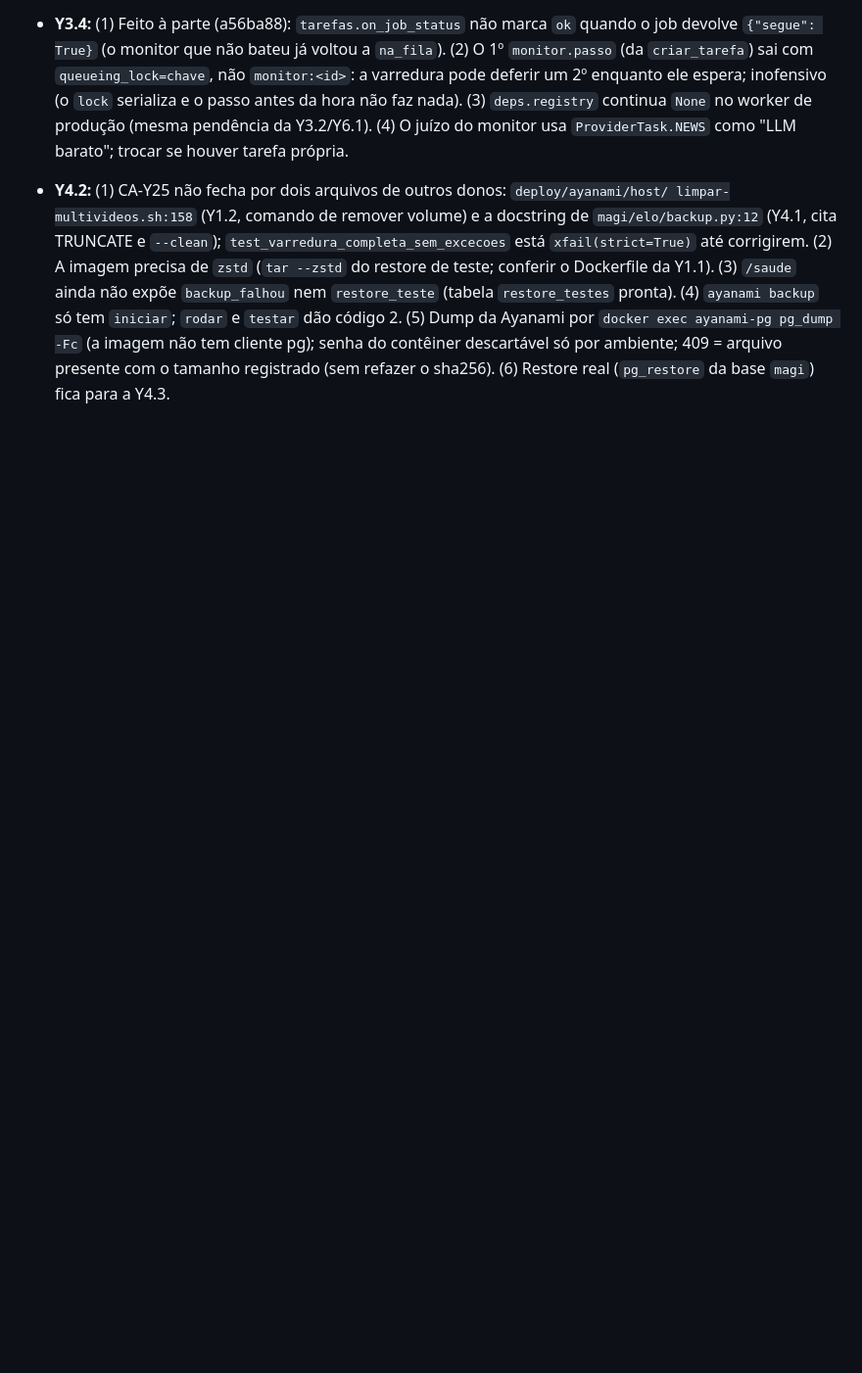
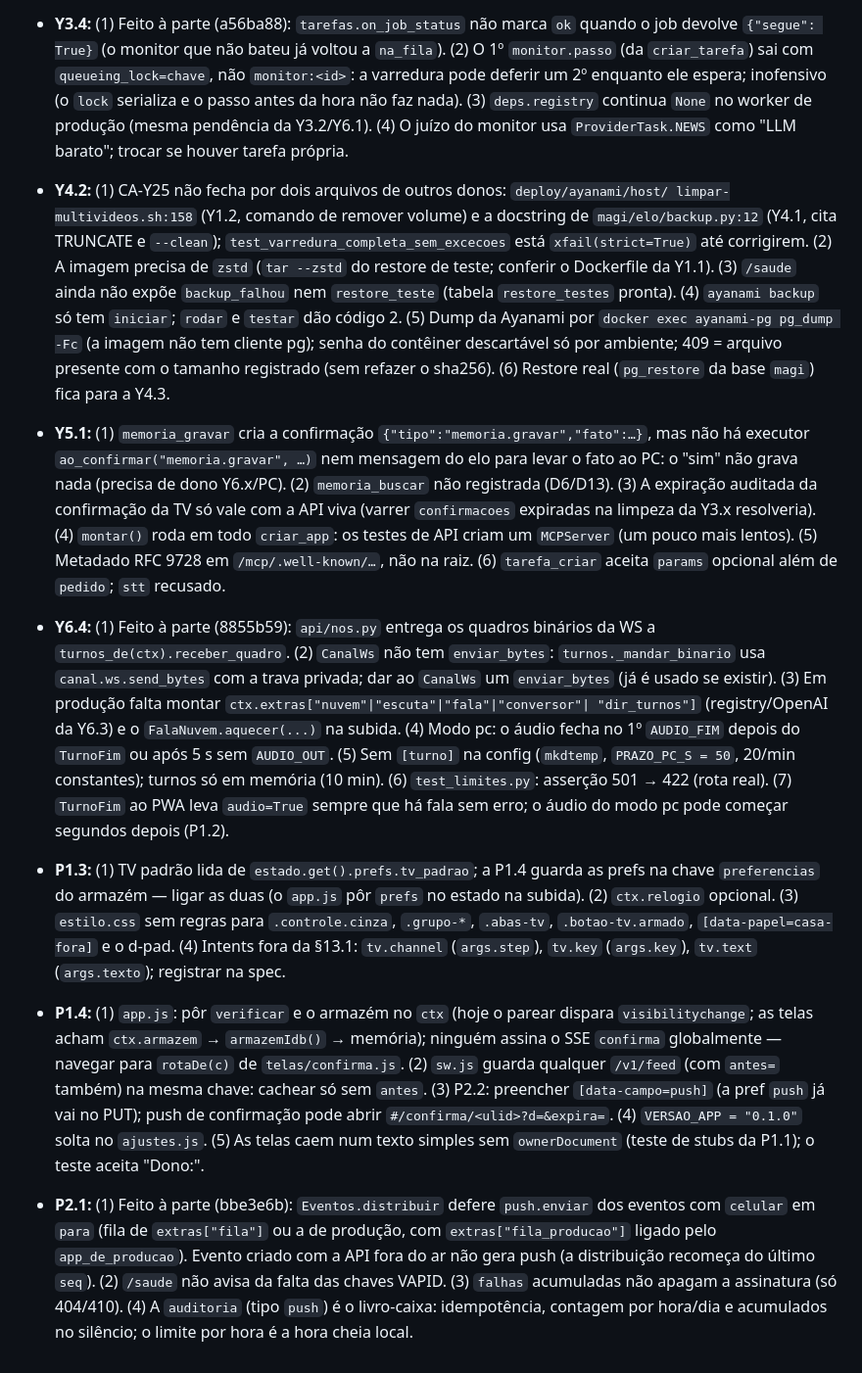
Before and after one commit to DeJunior007/magi-assistant-ai, a Markdown page: specs/ayanami-central/tasks.md, the part around one of its changes. Shown at 98% size. Rendered like a GitHub page; blank space fills up the shorter version.

Commit message:
tasks: Y5.1, Y6.4, P1.3, P1.4 e P2.1 feitas; Sobras
Co-Authored-By: Claude Opus 5.5 <noreply@anthropic.com>

```diff
--- a/specs/ayanami-central/tasks.md
+++ b/specs/ayanami-central/tasks.md
@@ -1464,3 +1464,37 @@ Critérios de sucesso 1–8 (ao vivo): C1.S2 (1), P1.S4 (2), F.1 (todos).
   tem cliente pg); senha do contêiner descartável só por ambiente; 409 = arquivo presente com o
   tamanho registrado (sem refazer o sha256). (6) Restore real (`pg_restore` da base `magi`) fica
   para a Y4.3.
+- **Y5.1:** (1) `memoria_gravar` cria a confirmação `{"tipo":"memoria.gravar","fato":…}`, mas não há
+  executor `ao_confirmar("memoria.gravar", …)` nem mensagem do elo para levar o fato ao PC: o "sim"
+  não grava nada (precisa de dono Y6.x/PC). (2) `memoria_buscar` não registrada (D6/D13). (3) A
+  expiração auditada da confirmação da TV só vale com a API viva (varrer `confirmacoes` expiradas na
+  limpeza da Y3.x resolveria). (4) `montar()` roda em todo `criar_app`: os testes de API criam um
+  `MCPServer` (um pouco mais lentos). (5) Metadado RFC 9728 em `/mcp/.well-known/…`, não na raiz.
+  (6) `tarefa_criar` aceita `params` opcional além de `pedido`; `stt` recusado.
+- **Y6.4:** (1) Feito à parte (8855b59): `api/nos.py` entrega os quadros binários da WS a
+  `turnos_de(ctx).receber_quadro`. (2) `CanalWs` não tem `enviar_bytes`: `turnos._mandar_binario` usa
+  `canal.ws.send_bytes` com a trava privada; dar ao `CanalWs` um `enviar_bytes` (já é usado se
+  existir). (3) Em produção falta montar `ctx.extras["nuvem"|"escuta"|"fala"|"conversor"|
+  "dir_turnos"]` (registry/OpenAI da Y6.3) e o `FalaNuvem.aquecer(...)` na subida. (4) Modo pc: o
+  áudio fecha no 1º `AUDIO_FIM` depois do `TurnoFim` ou após 5 s sem `AUDIO_OUT`. (5) Sem `[turno]`
+  na config (`mkdtemp`, `PRAZO_PC_S = 50`, 20/min constantes); turnos só em memória (10 min). (6)
+  `test_limites.py`: asserção 501 → 422 (rota real). (7) `TurnoFim` ao PWA leva `audio=True` sempre
+  que há fala sem erro; o áudio do modo pc pode começar segundos depois (P1.2).
+- **P1.3:** (1) TV padrão lida de `estado.get().prefs.tv_padrao`; a P1.4 guarda as prefs na chave
+  `preferencias` do armazém — ligar as duas (o `app.js` pôr `prefs` no estado na subida). (2)
+  `ctx.relogio` opcional. (3) `estilo.css` sem regras para `.controle.cinza`, `.grupo-*`,
+  `.abas-tv`, `.botao-tv.armado`, `[data-papel=casa-fora]` e o d-pad. (4) Intents fora da §13.1:
+  `tv.channel` (`args.step`), `tv.key` (`args.key`), `tv.text` (`args.texto`); registrar na spec.
+- **P1.4:** (1) `app.js`: pôr `verificar` e o armazém no `ctx` (hoje o parear dispara
+  `visibilitychange`; as telas acham `ctx.armazem` → `armazemIdb()` → memória); ninguém assina o SSE
+  `confirma` globalmente — navegar para `rotaDe(c)` de `telas/confirma.js`. (2) `sw.js` guarda
+  qualquer `/v1/feed` (com `antes=` também) na mesma chave: cachear só sem `antes`. (3) P2.2:
+  preencher `[data-campo=push]` (a pref `push` já vai no PUT); push de confirmação pode abrir
+  `#/confirma/<ulid>?d=&expira=`. (4) `VERSAO_APP = "0.1.0"` solta no `ajustes.js`. (5) As telas
+  caem num texto simples sem `ownerDocument` (teste de stubs da P1.1); o teste aceita "Dono:".
+- **P2.1:** (1) Feito à parte (bbe3e6b): `Eventos.distribuir` defere `push.enviar` dos eventos com
+  `celular` em `para` (fila de `extras["fila"]` ou a de produção, com `extras["fila_producao"]` ligado
+  pelo `app_de_producao`). Evento criado com a API fora do ar não gera push (a distribuição recomeça
+  do último `seq`). (2) `/saude` não avisa da falta das chaves VAPID. (3) `falhas` acumuladas não
+  apagam a assinatura (só 404/410). (4) A `auditoria` (tipo `push`) é o livro-caixa: idempotência,
+  contagem por hora/dia e acumulados no silêncio; o limite por hora é a hora cheia local.
```
Also changed, not shown: other parts of specs/ayanami-central/tasks.md (+5 -5 lines).
